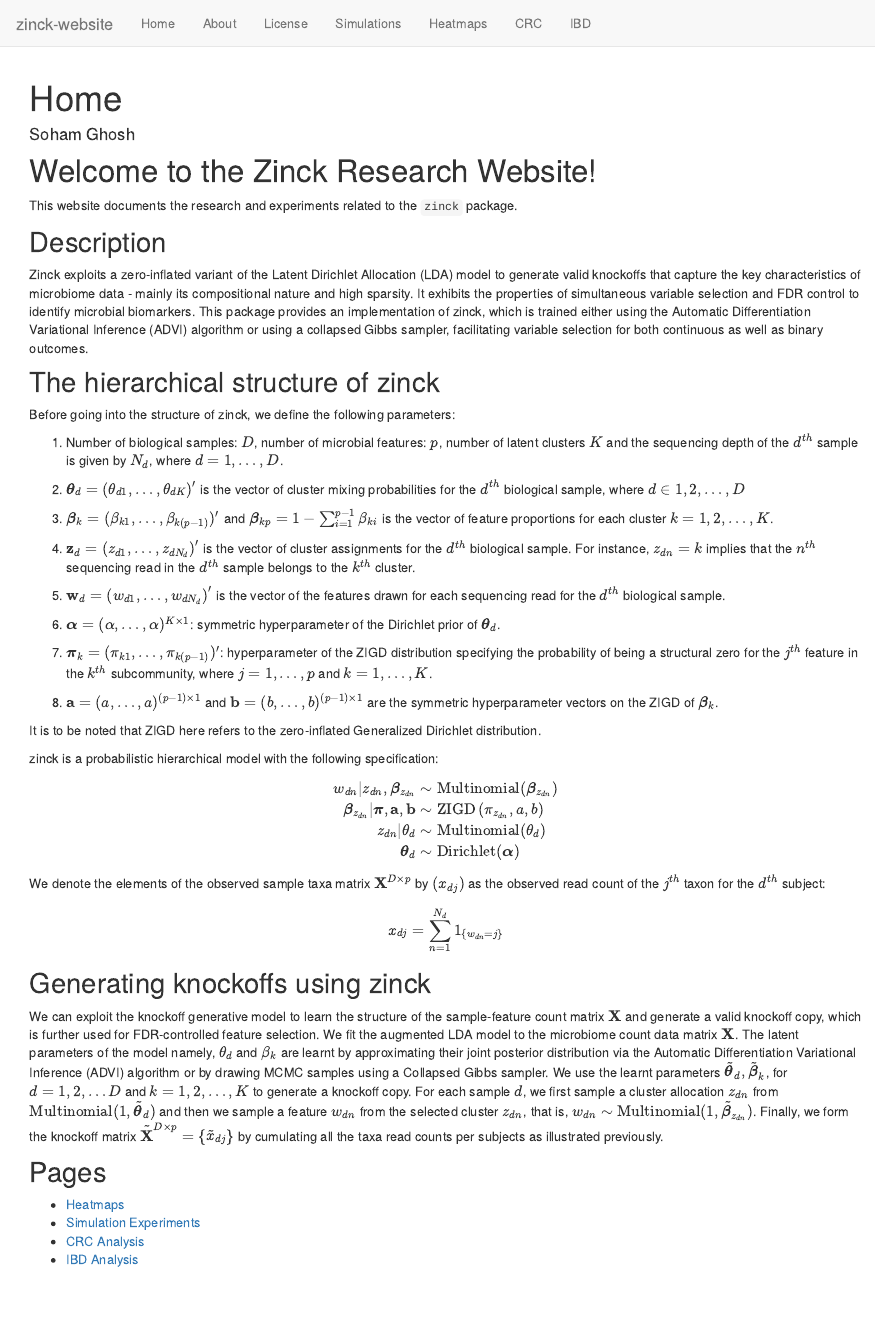
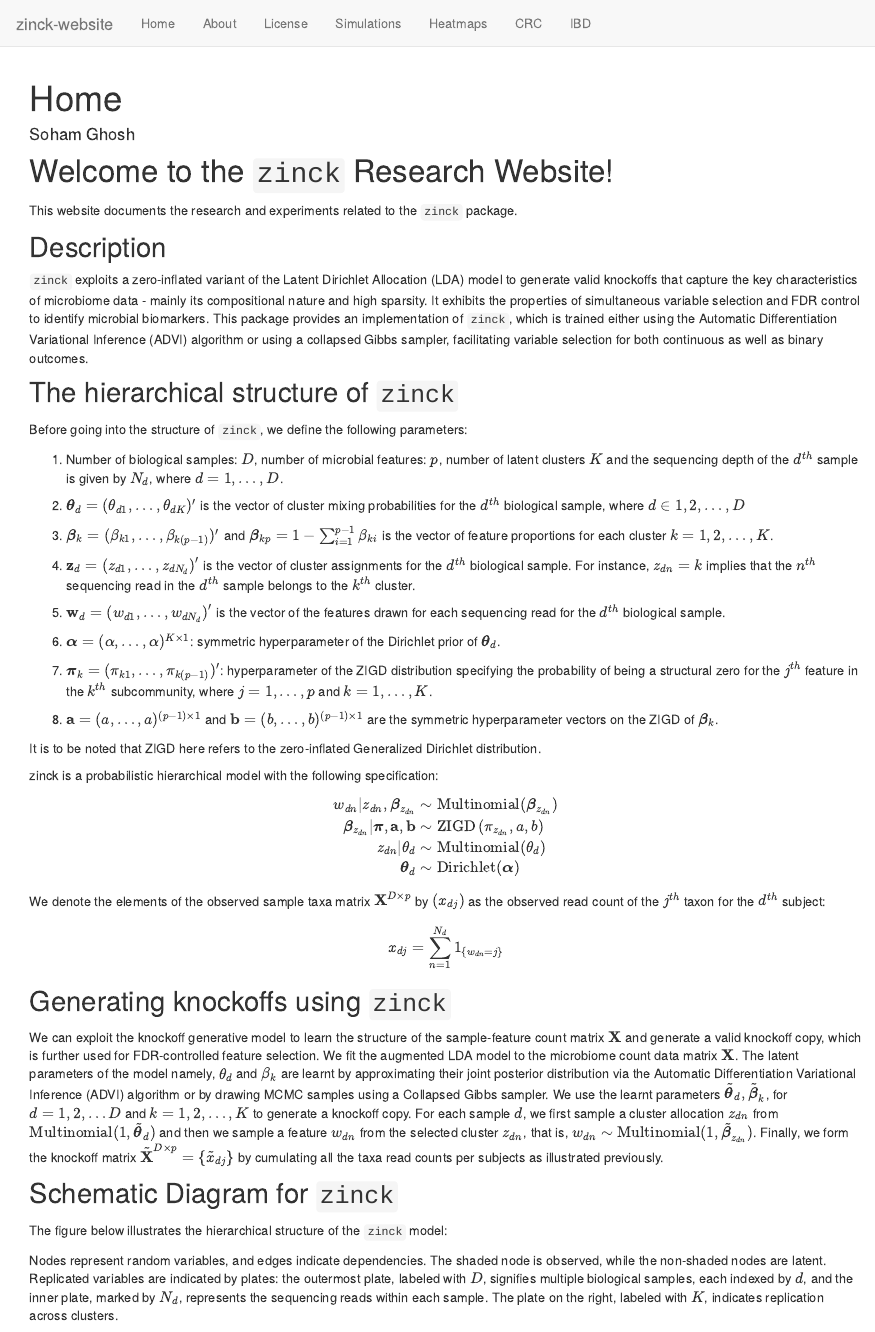
Before and after one commit to ghoshstats/zinck-website, an R Markdown document (analysis/index.Rmd): the page in a window 1100 px wide, from its top. Rendered offline with R 4.5, knitr and Pandoc, with nearby package versions; drawn as R Markdown's standard HTML page in place of the format the file asks for.

Commit message:
Add files via upload

```diff
--- a/analysis/index.Rmd
+++ b/analysis/index.Rmd
@@ -9,5 +9,5 @@ editor_options:
   chunk_output_type: console
 ---
 
-# Welcome to the Zinck Research Website!
+# Welcome to the ``zinck`` Research Website!
 
@@ -15,16 +15,16 @@ This website documents the research and experiments related to the `zinck` packa
 
 ## Description
 
-Zinck exploits a zero-inflated variant of the Latent Dirichlet Allocation (LDA) model
+``zinck`` exploits a zero-inflated variant of the Latent Dirichlet Allocation (LDA) model
 to generate valid knockoffs that capture the key characteristics of microbiome data -
 mainly its compositional nature and high sparsity. It exhibits the properties of
 simultaneous variable selection and FDR control to identify microbial biomarkers.
-This package provides an implementation of zinck, which is trained either using the
+This package provides an implementation of ``zinck``, which is trained either using the
 Automatic Differentiation Variational Inference (ADVI) algorithm or using a collapsed
 Gibbs sampler, facilitating variable selection for both continuous as well as binary outcomes.
 
-## The hierarchical structure of zinck
-Before going into the structure of zinck, we define the following parameters:
+## The hierarchical structure of ``zinck``
+Before going into the structure of ``zinck``, we define the following parameters:
 
 1. Number of biological samples: $D$, number of microbial features: $p$, number of latent clusters $K$ and the sequencing depth of the $d^{th}$ sample is given by $N_d$, where $d=1,\ldots,D$.
 
@@ -61,13 +61,15 @@ We denote the elements of the observed sample taxa matrix $\mathbf{X}^{D \times
     $$x_{dj}=\sum_{n=1}^{N_d} \mathbb{1}_{\{w_{dn}=j\}}$$
 
 
-## Generating knockoffs using zinck
+## Generating knockoffs using ``zinck``
 
 We can exploit the knockoff generative model to learn the structure of the sample-feature count matrix $\mathbf{X}$ and generate a valid knockoff copy, which is further used for FDR-controlled feature selection. We fit the augmented LDA model to the microbiome count data matrix $\mathbf{X}$. The latent parameters of the model namely, $\theta_{d}$ and $\beta_{k}$ are learnt by approximating their joint posterior distribution via the Automatic Differentiation Variational Inference (ADVI) algorithm or by drawing MCMC samples using a Collapsed Gibbs sampler. We use the learnt parameters $\tilde{\boldsymbol{\theta}}_d, \tilde{\boldsymbol{\beta}}_k$, for $d=1,2,\ldots D$ and $k=1,2,\ldots,K$ to generate a knockoff copy. For each sample $d$, we first sample a cluster allocation $z_{dn}$ from $\text{Multinomial}(1,\tilde{\boldsymbol{\theta}}_d)$ and then we sample a feature $w_{dn}$ from the selected cluster $z_{dn}$, that is, $w_{dn} \sim \text{Multinomial}(1,\tilde{\boldsymbol{\beta}}_{z_{dn}})$. Finally, we form the knockoff matrix $\tilde{\mathbf{X}}^{D \times p} = \{\tilde{x}_{dj}\}$ by cumulating all the taxa read counts per subjects as illustrated previously.
 
-## Pages
 
-- [Heatmaps](Heatmaps.html)
-- [Simulation Experiments](simulation.html)
-- [CRC Analysis](CRC.html)
-- [IBD Analysis](IBD.html)
+## Schematic Diagram for ``zinck``
+
+The figure below illustrates the hierarchical structure of the ``zinck`` model:
+
+Nodes represent random variables, and edges indicate dependencies. The shaded node is observed, while the non-shaded nodes are latent. Replicated variables are indicated by plates: the outermost plate, labeled with $D$, signifies multiple biological samples, each indexed by $d$, and the inner plate, marked by $N_d$, represents the sequencing reads within each sample. The plate on the right, labeled with $K$, indicates replication across clusters.
+
+![](figure/DAG.png)
```
Also changed, not shown: analysis/index.Rmd (2 more changed lines).
